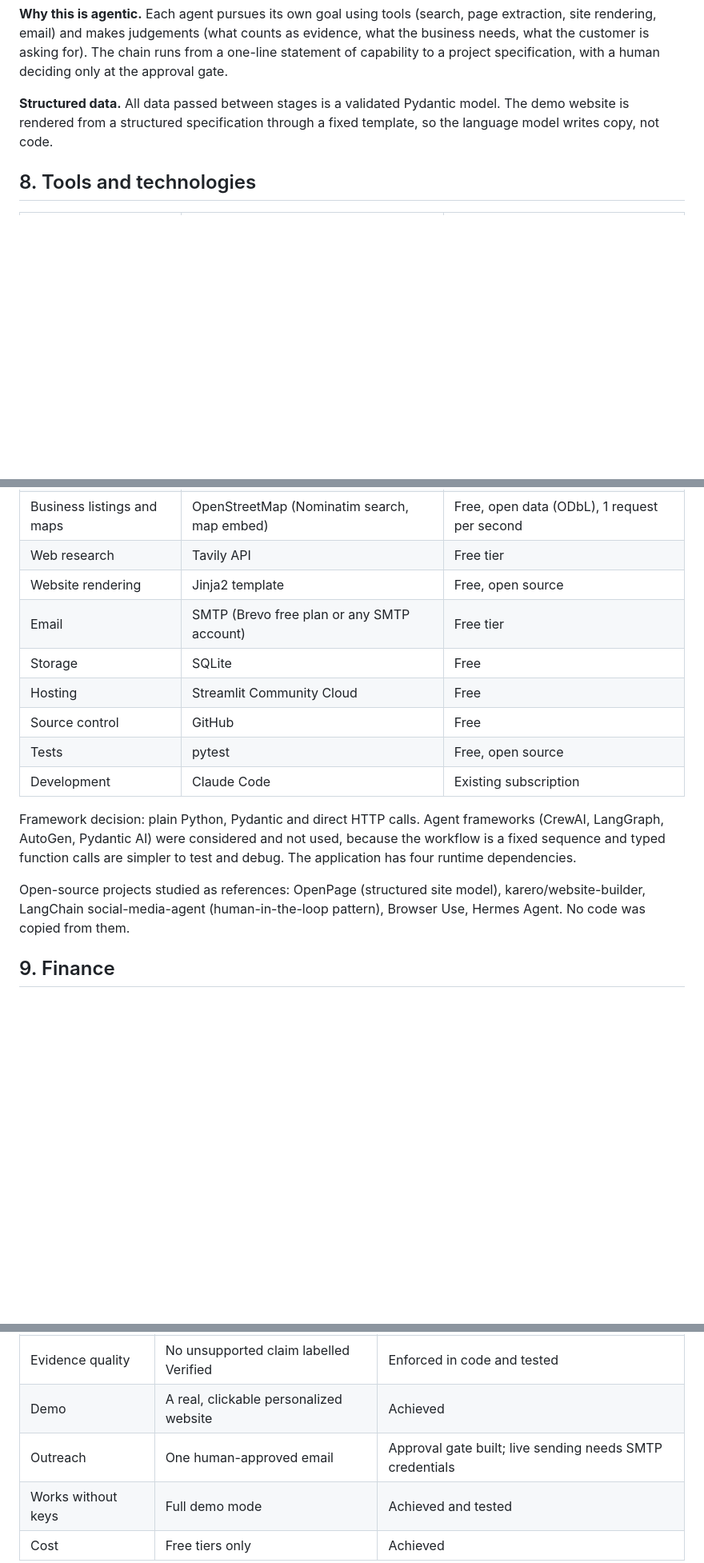
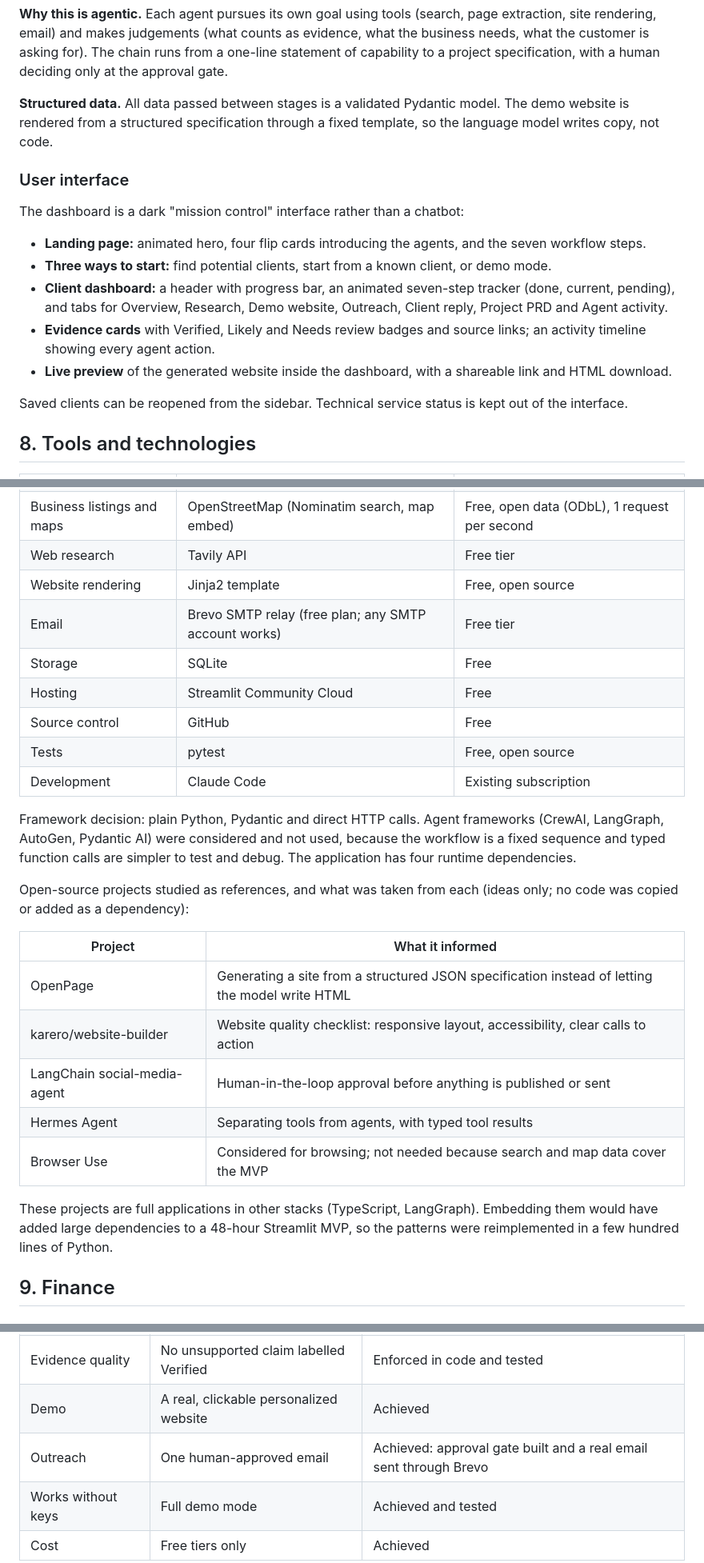
Before and after one commit to bella-luz/forgeflow-ai, a Markdown page: PRD.md, 3 parts joined by grey strips. Shown at 80% size. Drawn GitHub-style; blank space fills up the shorter version.

Commit message:
PRD: user interface, reference projects, email result
Co-Authored-By: Claude Opus 5.5 <noreply@anthropic.com>

```diff
--- a/PRD.md
+++ b/PRD.md
@@ -137,6 +137,18 @@ search       template              (after approval)
 
 **Structured data.** All data passed between stages is a validated Pydantic model. The demo website is rendered from a structured specification through a fixed template, so the language model writes copy, not code.
 
+### User interface
+
+The dashboard is a dark "mission control" interface rather than a chatbot:
+
+- **Landing page:** animated hero, four flip cards introducing the agents, and the seven workflow steps.
+- **Three ways to start:** find potential clients, start from a known client, or demo mode.
+- **Client dashboard:** a header with progress bar, an animated seven-step tracker (done, current, pending), and tabs for Overview, Research, Demo website, Outreach, Client reply, Project PRD and Agent activity.
+- **Evidence cards** with Verified, Likely and Needs review badges and source links; an activity timeline showing every agent action.
+- **Live preview** of the generated website inside the dashboard, with a shareable link and HTML download.
+
+Saved clients can be reopened from the sidebar. Technical service status is kept out of the interface.
+
 ## 8. Tools and technologies
 
 | Purpose | Tool | Cost for the MVP |
@@ -148,7 +160,7 @@ search       template              (after approval)
 | Business listings and maps | OpenStreetMap (Nominatim search, map embed) | Free, open data (ODbL), 1 request per second |
 | Web research | Tavily API | Free tier |
 | Website rendering | Jinja2 template | Free, open source |
-| Email | SMTP (Brevo free plan or any SMTP account) | Free tier |
+| Email | Brevo SMTP relay (free plan; any SMTP account works) | Free tier |
 | Storage | SQLite | Free |
 | Hosting | Streamlit Community Cloud | Free |
 | Source control | GitHub | Free |
@@ -157,7 +169,17 @@ search       template              (after approval)
 
 Framework decision: plain Python, Pydantic and direct HTTP calls. Agent frameworks (CrewAI, LangGraph, AutoGen, Pydantic AI) were considered and not used, because the workflow is a fixed sequence and typed function calls are simpler to test and debug. The application has four runtime dependencies.
 
-Open-source projects studied as references: OpenPage (structured site model), karero/website-builder, LangChain social-media-agent (human-in-the-loop pattern), Browser Use, Hermes Agent. No code was copied from them.
+Open-source projects studied as references, and what was taken from each (ideas only; no code was copied or added as a dependency):
+
+| Project | What it informed |
+|---|---|
+| OpenPage | Generating a site from a structured JSON specification instead of letting the model write HTML |
+| karero/website-builder | Website quality checklist: responsive layout, accessibility, clear calls to action |
+| LangChain social-media-agent | Human-in-the-loop approval before anything is published or sent |
+| Hermes Agent | Separating tools from agents, with typed tool results |
+| Browser Use | Considered for browsing; not needed because search and map data cover the MVP |
+
+These projects are full applications in other stacks (TypeScript, LangGraph). Embedding them would have added large dependencies to a 48-hour Streamlit MVP, so the patterns were reimplemented in a few hundred lines of Python.
 
 ## 9. Finance
 
@@ -206,7 +228,7 @@ These are plans, not validated figures. The first validation step after the hack
 | Agents | Four worker agents visibly participate | Achieved, shown in the activity timeline |
 | Evidence quality | No unsupported claim labelled Verified | Enforced in code and tested |
 | Demo | A real, clickable personalized website | Achieved |
-| Outreach | One human-approved email | Approval gate built; live sending needs SMTP credentials |
+| Outreach | One human-approved email | Achieved: approval gate built and a real email sent through Brevo |
 | Works without keys | Full demo mode | Achieved and tested |
 | Cost | Free tiers only | Achieved |
 
```
